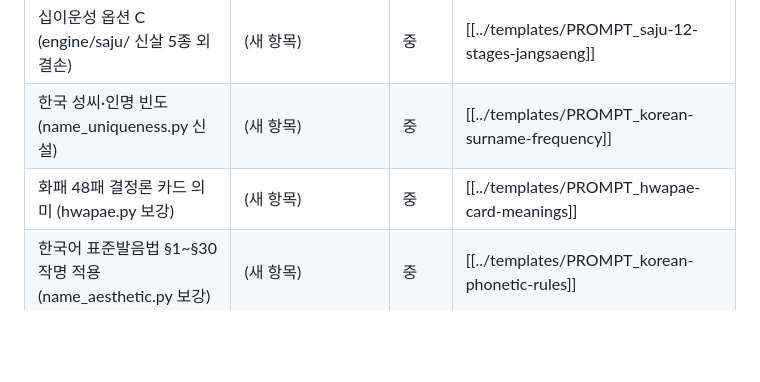
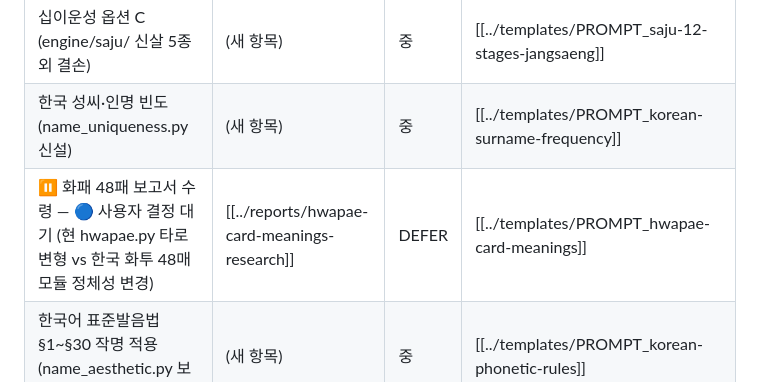
Before and after one commit to Technoetic/saju-mbti-fusion, a Markdown page: vault/roadmap/INDEX.md, the part around the change. GitHub-like rendering; blank space fills up the shorter version.

Commit message:
docs(vault): roadmap 갱신 — 화패 보고서 DEFER 영속화 (모듈 정체성 결정 대기)
직전 /squeeze-report 6회째 호출 결과 영속화:
- 화패 48패 보고서 ACCEPT 0건 + DEFER 7건
- 학술 정합도 높으나 모듈 정체성 충돌 (현 hwapae.py 타로 변형 vs 한국 화투 48매)
- 🔵 사용자 결정 대기 (A: 교체, B: 신규 hwapae_korean.py, C: 보류)

본 호출 정직 모드 (5회 연속):
- 본 시스템 신규 결손 영역 0건
- vault/templates/ 무결성 9건 deleted (직전 7건 → 본 호출 9건, +hwapae+incident)
- 신규 PROMPT 작성 X
- ADR-017 누적 6회: 본문화 5건(ADR-020·021·022·023·024) + DEFER 1건(hwapae)

Co-Authored-By: Claude Opus 4.7 (1M context) <noreply@anthropic.com>

```diff
--- a/vault/roadmap/INDEX.md
+++ b/vault/roadmap/INDEX.md
@@ -36,7 +36,7 @@ Session Handoff 정신 — "Needs Human Review" 명시 — 을 분류 라벨에
 | 손금 4선 결정론 점수 (palm_scoring.py 신설, palm-reading-app C1·C2 DEFER) | [[../reports/palm-reading-app]] | **높음** | [[../templates/PROMPT_palm-scoring-deterministic]] |
 | 십이운성 옵션 C (engine/saju/ 신살 5종 외 결손) | (새 항목) | 중 | [[../templates/PROMPT_saju-12-stages-jangsaeng]] |
 | 한국 성씨·인명 빈도 (name_uniqueness.py 신설) | (새 항목) | 중 | [[../templates/PROMPT_korean-surname-frequency]] |
-| 화패 48패 결정론 카드 의미 (hwapae.py 보강) | (새 항목) | 중 | [[../templates/PROMPT_hwapae-card-meanings]] |
+| ⏸️ 화패 48패 보고서 수령 — 🔵 사용자 결정 대기 (현 hwapae.py 타로 변형 vs 한국 화투 48매 모듈 정체성 변경) | [[../reports/hwapae-card-meanings-research]] | DEFER | [[../templates/PROMPT_hwapae-card-meanings]] |
 | 한국어 표준발음법 §1~§30 작명 적용 (name_aesthetic.py 보강) | (새 항목) | 중 | [[../templates/PROMPT_korean-phonetic-rules]] |
 | §4 인명용 한자 9389자 추가 (saju-app-spec C1 DEFER) | [[../reports/saju-app-spec]] | **높음** | [[../templates/PROMPT_korean-hanja-9389-source]] |
 | ✅ 궁합 MBTI 16×16 매트릭스 v2 완료 (ADR-024, 회귀 29 PASS) | [[../done/saju-mbti-compat-v2]] | done | [[../templates/PROMPT_gunghap-mbti-matrix-academic]] |
```
